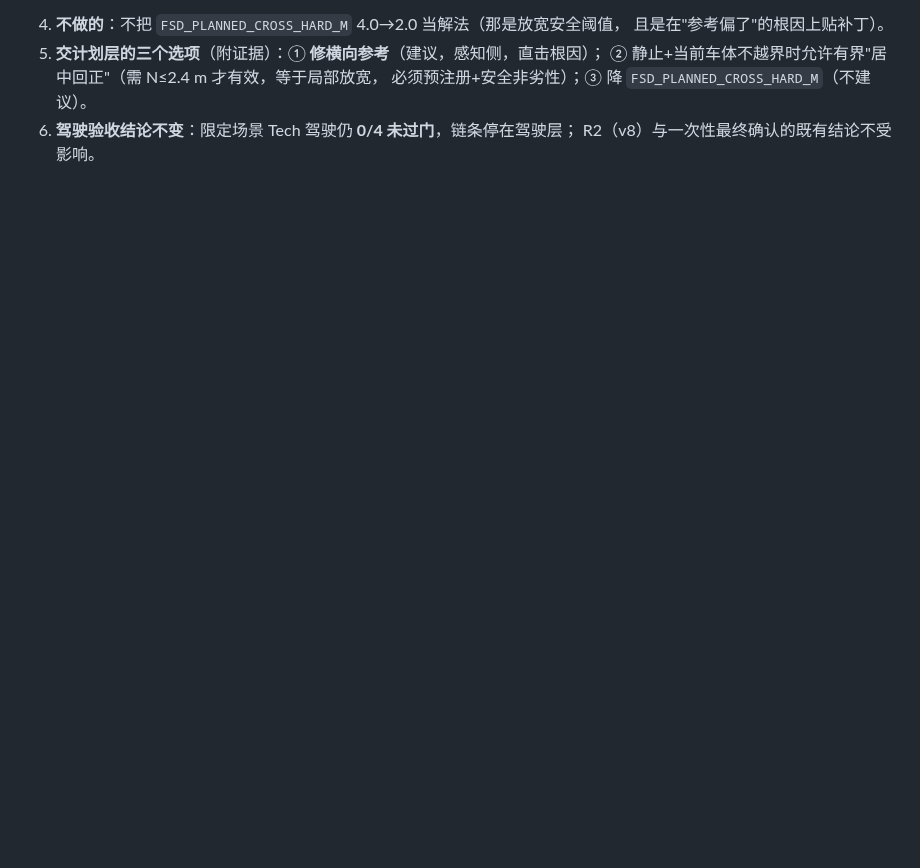
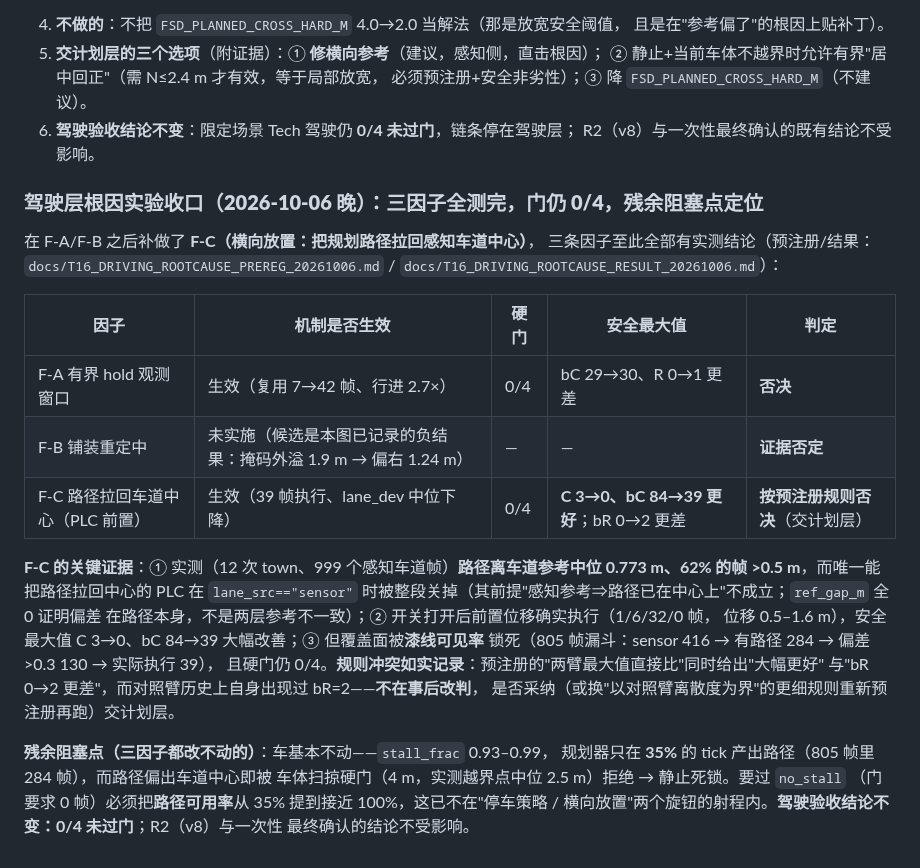
Before and after one commit to Qiongkura/BeamNG-autopilot, a Markdown page: docs/T16_AUTONOMOUS_LEARNING_ROADMAP_20260927.md, the part around the change. Rendered like a GitHub page; blank space fills up the shorter version.

Commit message:
docs: 方案记录驾驶层根因实验收口（三因子全测完：F-A 否决/F-B 证据否定/F-C 按规则否决）
- F-C：路径离车道中心中位 0.773 m（999 帧、62% >0.5m）而 PLC 在 sensor 参考下
  被整段关掉；开关打开后前置位移执行（39 帧），安全最大值 C 3→0、bC 84→39 改善，
  但 bR 0→2 更差 → 按预注册字面规则否决；规则冲突与"不在事后改判"一并记录
- 覆盖面被漆线可见率锁死（漏斗 416→284→130→39）
- 残余阻塞点：路径可用率仅 35% + 偏出中心即被 4m 车体扫掠硬门拒绝 → 静止死锁；
  不在停车策略/横向放置射程内，处置权在计划层

```diff
--- a/docs/T16_AUTONOMOUS_LEARNING_ROADMAP_20260927.md
+++ b/docs/T16_AUTONOMOUS_LEARNING_ROADMAP_20260927.md
@@ -790,3 +790,32 @@ goal + sensor + strict + 排他审计）×4 次 @ `60e2a5e`（协议 v8）：
    必须预注册+安全非劣性）；③ 降 `FSD_PLANNED_CROSS_HARD_M`（不建议）。
 6. **驾驶验收结论不变**：限定场景 Tech 驾驶仍 **0/4 未过门**，链条停在驾驶层；
    R2（v8）与一次性最终确认的既有结论不受影响。
+
+### **驾驶层根因实验收口（2026-10-06 晚）：三因子全测完，门仍 0/4，残余阻塞点定位**
+
+在 F-A/F-B 之后补做了 **F-C（横向放置：把规划路径拉回感知车道中心）**，
+三条因子至此全部有实测结论（预注册/结果：`docs/T16_DRIVING_ROOTCAUSE_PREREG_20261006.md`
+/ `docs/T16_DRIVING_ROOTCAUSE_RESULT_20261006.md`）：
+
+| 因子 | 机制是否生效 | 硬门 | 安全最大值 | 判定 |
+|---|---|---|---|---|
+| F-A 有界 hold 观测窗口 | 生效（复用 7→42 帧、行进 2.7×） | 0/4 | bC 29→30、R 0→1 更差 | **否决** |
+| F-B 铺装重定中 | 未实施（候选是本图已记录的负结果：掩码外溢 1.9 m → 偏右 1.24 m） | — | — | **证据否定** |
+| F-C 路径拉回车道中心（PLC 前置） | 生效（39 帧执行、lane_dev 中位下降） | 0/4 | **C 3→0、bC 84→39 更好**；bR 0→2 更差 | **按预注册规则否决**（交计划层） |
+
+**F-C 的关键证据**：① 实测（12 次 town、999 个感知车道帧）**路径离车道参考中位
+0.773 m、62% 的帧 >0.5 m**，而唯一能把路径拉回中心的 PLC 在 `lane_src=="sensor"`
+时被整段关掉（其前提"感知参考⇒路径已在中心上"不成立；`ref_gap_m` 全 0 证明偏差
+在路径本身，不是两层参考不一致）；② 开关打开后前置位移确实执行（1/6/32/0 帧，
+位移 0.5–1.6 m），安全最大值 C 3→0、bC 84→39 大幅改善；③ 但覆盖面被**漆线可见率**
+锁死（805 帧漏斗：sensor 416 → 有路径 284 → 偏差>0.3 130 → 实际执行 39），
+且硬门仍 0/4。**规则冲突如实记录**：预注册的"两臂最大值直接比"同时给出"大幅更好"
+与"bR 0→2 更差"，而对照臂历史上自身出现过 bR=2——**不在事后改判**，
+是否采纳（或换"以对照臂离散度为界"的更细规则重新预注册再跑）交计划层。
+
+**残余阻塞点（三因子都改不动的）**：车基本不动——`stall_frac` 0.93–0.99，
+规划器只在 **35%** 的 tick 产出路径（805 帧里 284 帧），而路径偏出车道中心即被
+车体扫掠硬门（4 m，实测越界点中位 2.5 m）拒绝 → 静止死锁。要过 `no_stall`
+（门要求 0 帧）必须把**路径可用率**从 35% 提到接近 100%，这已不在"停车策略 /
+横向放置"两个旋钮的射程内。**驾驶验收结论不变：0/4 未过门**；R2（v8）与一次性
+最终确认的结论不受影响。
```
